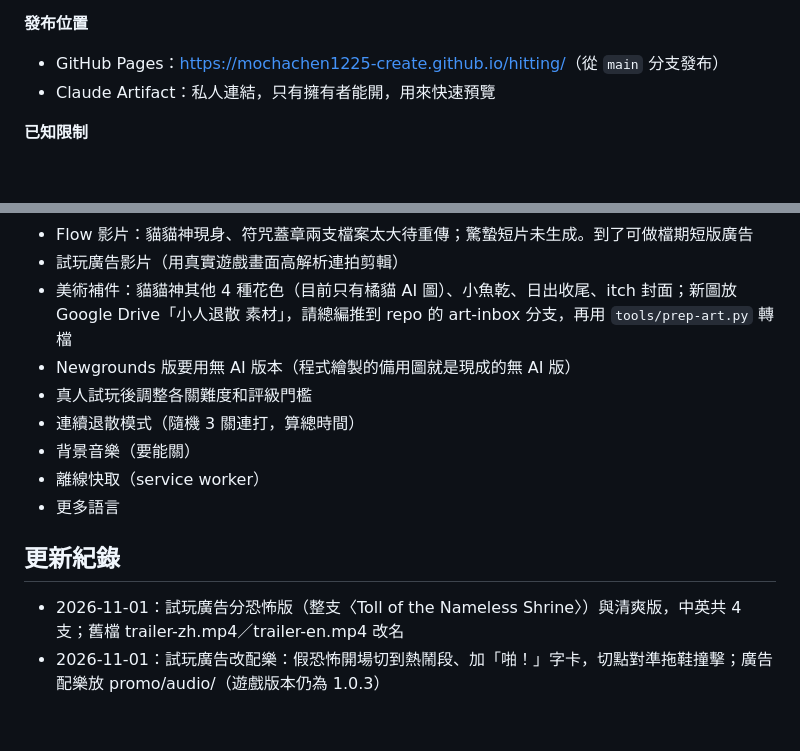
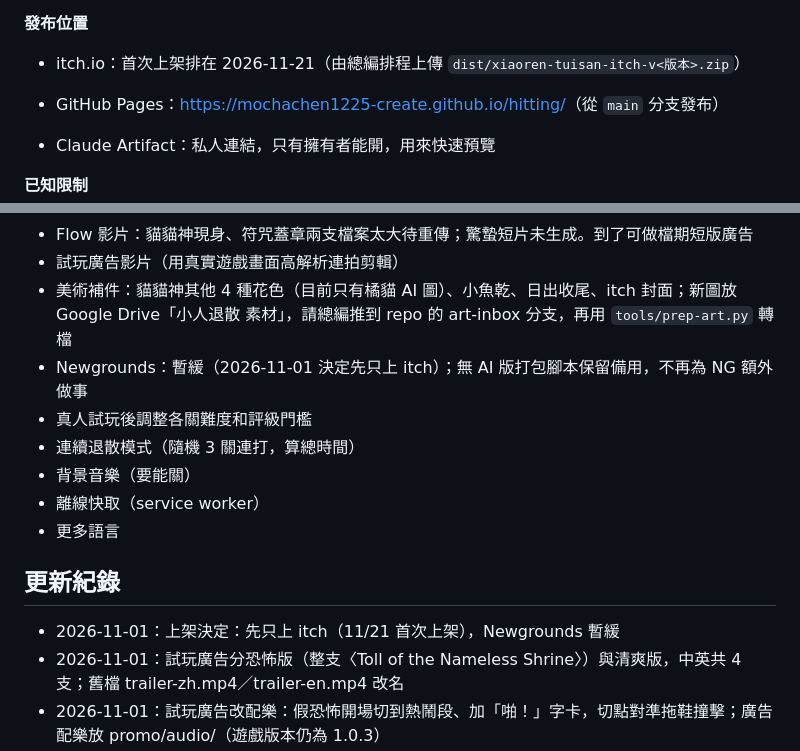
Before and after one commit to mochachen1225-create/hitting, a Markdown page: NOTES.md, 2 parts joined by grey strips. GitHub-like rendering; blank space fills up the shorter version.

Commit message:
NOTES: itch-only first release on 11/21, Newgrounds on hold
Co-Authored-By: Claude Opus 5.5 <noreply@anthropic.com>
Claude-Session: https://claude.ai/code/session_01Gp7EfBdMEGWpdSvvBksyUr

```diff
--- a/NOTES.md
+++ b/NOTES.md
@@ -41,6 +41,8 @@
 - 原始檔、打包腳本、自動測試都收在 repo 裡
 
 **發布位置**
+
+- itch.io：首次上架排在 2026-11-21（由總編排程上傳 `dist/xiaoren-tuisan-itch-v<版本>.zip`）
 
 - GitHub Pages：<https://mochachen1225-create.github.io/hitting/>（從 `main` 分支發布）
 - Claude Artifact：私人連結，只有擁有者能開，用來快速預覽
@@ -100,7 +102,7 @@
 - Flow 影片：貓貓神現身、符咒蓋章兩支檔案太大待重傳；驚蟄短片未生成。到了可做檔期短版廣告
 - 試玩廣告影片（用真實遊戲畫面高解析連拍剪輯）
 - 美術補件：貓貓神其他 4 種花色（目前只有橘貓 AI 圖）、小魚乾、日出收尾、itch 封面；新圖放 Google Drive「小人退散 素材」，請總編推到 repo 的 art-inbox 分支，再用 `tools/prep-art.py` 轉檔
-- Newgrounds 版要用無 AI 版本（程式繪製的備用圖就是現成的無 AI 版）
+- Newgrounds：暫緩（2026-11-01 決定先只上 itch）；無 AI 版打包腳本保留備用，不再為 NG 額外做事
 - 真人試玩後調整各關難度和評級門檻
 - 連續退散模式（隨機 3 關連打，算總時間）
 - 背景音樂（要能關）
@@ -109,6 +111,7 @@
 
 ## 更新紀錄
 
+- 2026-11-01：上架決定：先只上 itch（11/21 首次上架），Newgrounds 暫緩
 - 2026-11-01：試玩廣告分恐怖版（整支〈Toll of the Nameless Shrine〉）與清爽版，中英共 4 支；舊檔 trailer-zh.mp4／trailer-en.mp4 改名
 - 2026-11-01：試玩廣告改配樂：假恐怖開場切到熱鬧段、加「啪！」字卡，切點對準拖鞋撞擊；廣告配樂放 promo/audio/（遊戲版本仍為 1.0.3）
 - 2026-11-01：v1.0.3 道具全部換 AI 水墨插畫（16 種）；截圖與試玩廣告重拍
```
